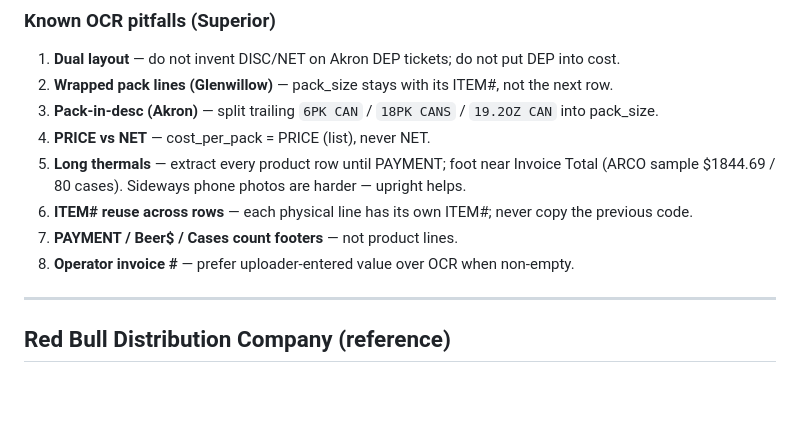
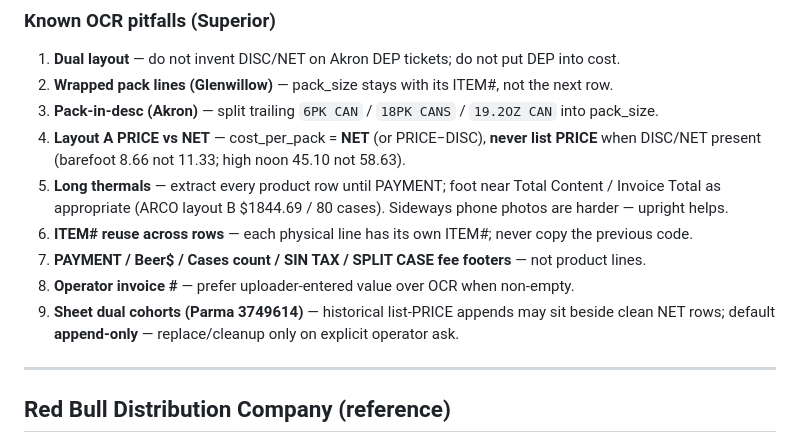
Before and after one commit to operations236/GasSnap-uploadapp, a Markdown page: VENDORS.md, the part around one of its changes. GitHub-like rendering; blank space fills up the shorter version.

```diff
--- a/VENDORS.md
+++ b/VENDORS.md
@@ -197,11 +201,12 @@ Compact retry always keeps full `critical_rules` (PRICE≠NET/DEP, pack ownershi
 1. **Dual layout** — do not invent DISC/NET on Akron DEP tickets; do not put DEP into cost.
 2. **Wrapped pack lines (Glenwillow)** — pack_size stays with its ITEM#, not the next row.
 3. **Pack-in-desc (Akron)** — split trailing `6PK CAN` / `18PK CANS` / `19.2OZ CAN` into pack_size.
-4. **PRICE vs NET** — cost_per_pack = PRICE (list), never NET.
-5. **Long thermals** — extract every product row until PAYMENT; foot near Invoice Total (ARCO sample $1844.69 / 80 cases). Sideways phone photos are harder — upright helps.
+4. **Layout A PRICE vs NET** — cost_per_pack = **NET** (or PRICE−DISC), **never list PRICE** when DISC/NET present (barefoot 8.66 not 11.33; high noon 45.10 not 58.63).
+5. **Long thermals** — extract every product row until PAYMENT; foot near Total Content / Invoice Total as appropriate (ARCO layout B $1844.69 / 80 cases). Sideways phone photos are harder — upright helps.
 6. **ITEM# reuse across rows** — each physical line has its own ITEM#; never copy the previous code.
-7. **PAYMENT / Beer$ / Cases count footers** — not product lines.
+7. **PAYMENT / Beer$ / Cases count / SIN TAX / SPLIT CASE fee footers** — not product lines.
 8. **Operator invoice #** — prefer uploader-entered value over OCR when non-empty.
+9. **Sheet dual cohorts (Parma 3749614)** — historical list-PRICE appends may sit beside clean NET rows; default **append-only** — replace/cleanup only on explicit operator ask.
 
 ---
 
```
Also changed, not shown: other parts of VENDORS.md (+12 -8 lines), VALIDATION.md (+25 -9 lines).
